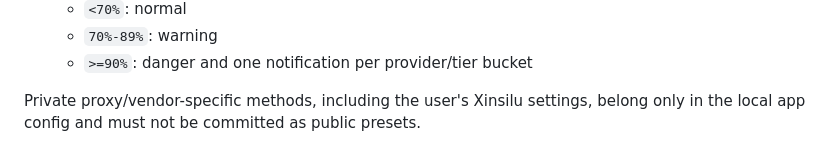
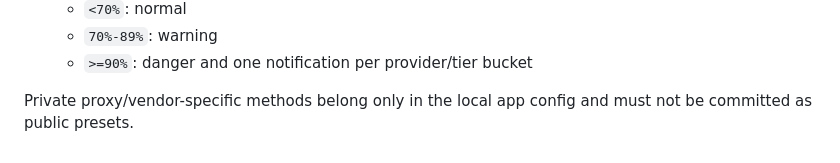
Before and after one commit to JiangNanGenius/codex-history-manager, a Markdown page: docs/provider-quota-and-billing.md, the part around the change. Rendered like a GitHub page.

Commit message:
docs: remove private proxy vendor mentions

```diff
--- a/docs/provider-quota-and-billing.md
+++ b/docs/provider-quota-and-billing.md
@@ -78,5 +78,5 @@ duplicate model capability fields already owned by providers.
   - `70%-89%`: warning
   - `>=90%`: danger and one notification per provider/tier bucket
 
-Private proxy/vendor-specific methods, including the user's Xinsilu settings,
-belong only in the local app config and must not be committed as public presets.
+Private proxy/vendor-specific methods belong only in the local app config and
+must not be committed as public presets.
```
Also changed, not shown: README.md (+1 -1 lines), README.zh-CN.md (+1 -1 lines).
